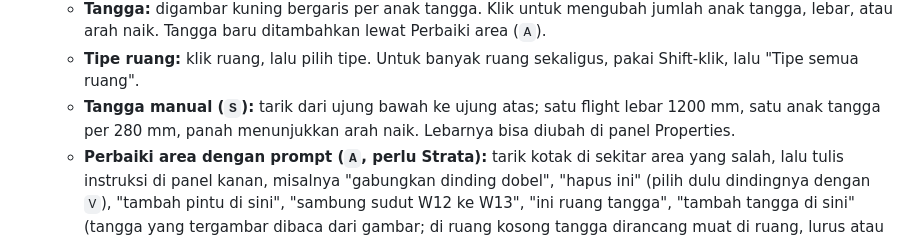
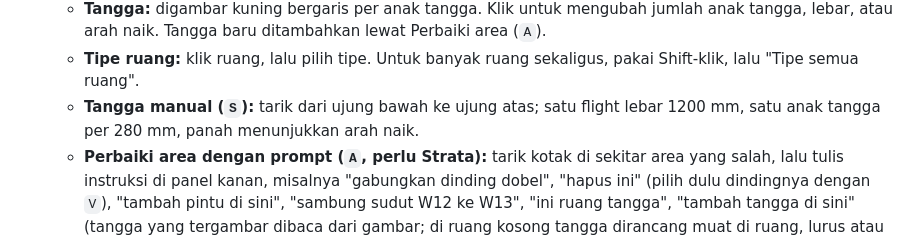
Before and after one commit to LyKhan77/FloorplanTo3D, a Markdown page: README.md, the part around the change. GitHub-like rendering.

Commit message:
docs: the stair's width is not editable in Properties

```diff
--- a/README.md
+++ b/README.md
@@ -67,7 +67,7 @@ Buka <http://localhost:5173>.
    - **Pintu:** pintu digambar oranye, jendela biru. Alat Pintu (`D`): tarik garis dari kusen ke kusen. Di sepanjang dinding, garis itu jadi pintu selebar garis; di atas pintu yang ada, pintu itu dipindah/diubah lebarnya; di celah tanpa dinding, dibuat dinding baru berisi pintu. Klik saja memasang pintu 900 mm. Tipe (`double_swing` untuk pintu ganda), engsel, dan arah buka diubah di panel kanan setelah pintu diklik.
    - **Tangga:** digambar kuning bergaris per anak tangga. Klik untuk mengubah jumlah anak tangga, lebar, atau arah naik. Tangga baru ditambahkan lewat Perbaiki area (`A`).
    - **Tipe ruang:** klik ruang, lalu pilih tipe. Untuk banyak ruang sekaligus, pakai Shift-klik, lalu "Tipe semua ruang".
-   - **Tangga manual (`S`):** tarik dari ujung bawah ke ujung atas; satu flight lebar 1200 mm, satu anak tangga per 280 mm, panah menunjukkan arah naik. Lebarnya bisa diubah di panel Properties.
+   - **Tangga manual (`S`):** tarik dari ujung bawah ke ujung atas; satu flight lebar 1200 mm, satu anak tangga per 280 mm, panah menunjukkan arah naik.
    - **Perbaiki area dengan prompt (`A`, perlu Strata):** tarik kotak di sekitar area yang salah, lalu tulis instruksi di panel kanan, misalnya "gabungkan dinding dobel", "hapus ini" (pilih dulu dindingnya dengan `V`), "tambah pintu di sini", "sambung sudut W12 ke W13", "ini ruang tangga", "tambah tangga di sini" (tangga yang tergambar dibaca dari gambar; di ruang kosong tangga dirancang muat di ruang, lurus atau U, kuning), "hapus tangga di ruangan ini". Progres tampil di chat (20–40 detik per usulan). Strata bertanya balik bila instruksinya ambigu. Usulan tampil di kanvas: merah dihapus, hijau baru dan menempel ke gambar, kuning baru tapi tidak menempel (periksa posisinya). **Terima** memasukkan usulan ke perubahan yang belum disimpan (satu langkah `Ctrl+Z`), **Tolak** membuangnya. Membalas usulan tanpa Terima/Tolak (misalnya "W901 jangan dihapus, sisanya benar") berarti revisi: Strata mengirim usulan lengkap yang baru.
    - **Isi ruang (generate interior, alat `A` di mode Instalasi & Interior):**
      - **Ruang kosong:** tandai ruang dan tulis "isi ruang ini". Strata bertanya dulu: perangkat apa, berapa rack, containment, CRAC atau in-row cooler. Setelah dijawab, sistem menempatkannya menurut aturan TIA-942/ASHRAE di `core/interior/rules.yaml`:
```
